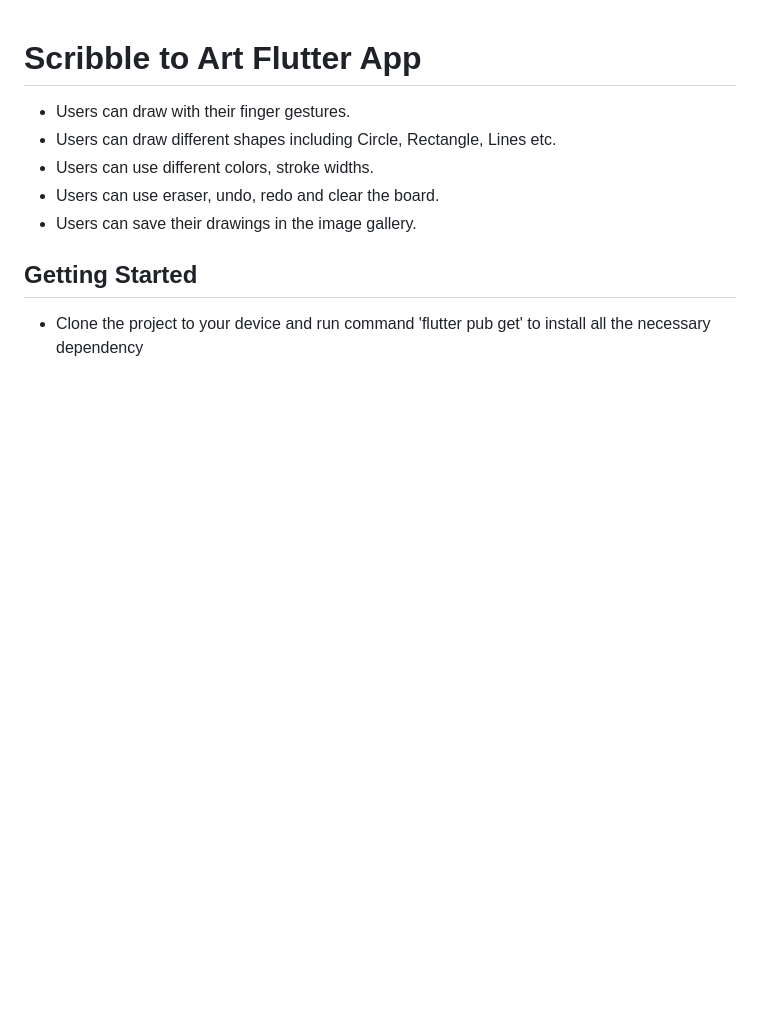
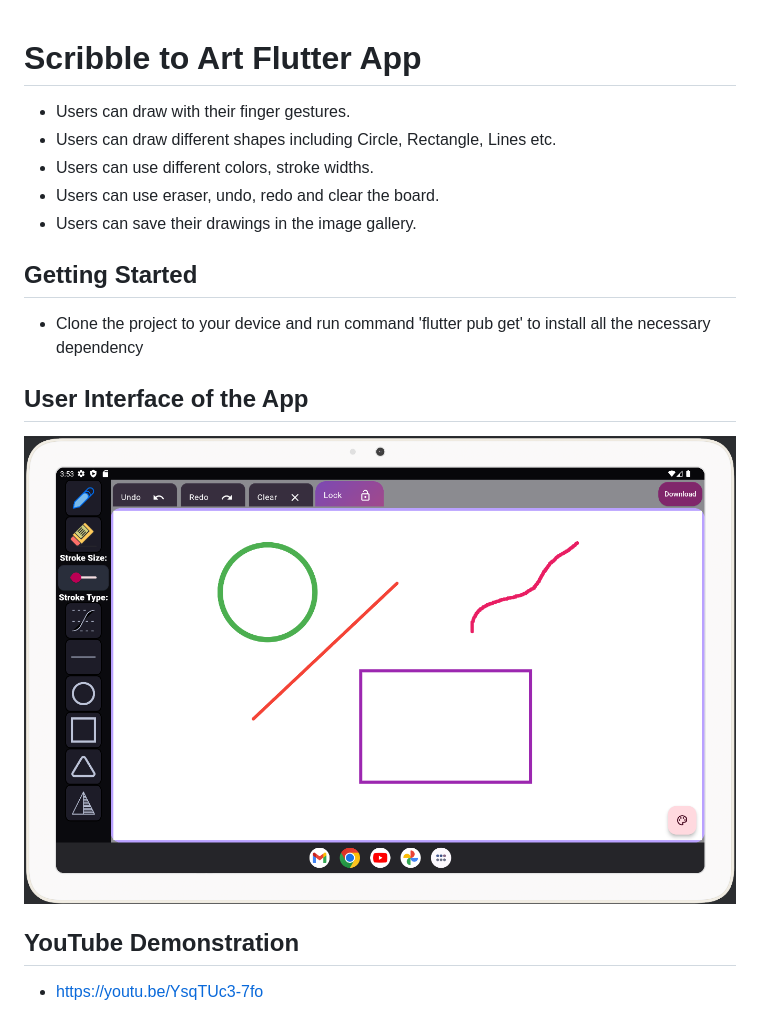
Before and after one commit to shrimphunter911/ScribbleToArt, a Markdown page: README.md, the part around the change. GitHub-like rendering; pictures changed too: assets/imageIcons/Screenshot 2024-03-04 035408.png (added); blank space fills up the shorter version.

```diff
--- a/README.md
+++ b/README.md
@@ -9,3 +9,11 @@
 ## Getting Started
 
 - Clone the project to your device and run command 'flutter pub get' to install all the necessary dependency
+
+## User Interface of the App
+
+![](assets/imageIcons/Screenshot%202024-03-04%20035408.png)
+
+## YouTube Demonstration
+
+- https://youtu.be/YsqTUc3-7fo
```
